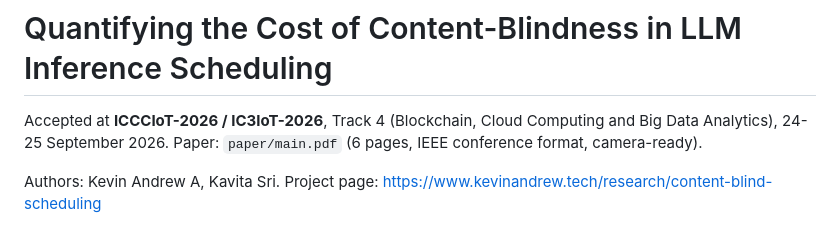
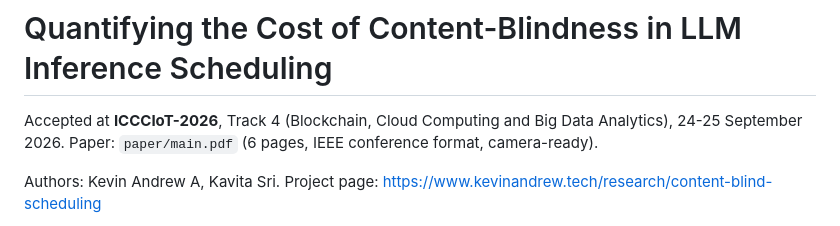
Before and after one commit to Andrew-Kevin-007/content-blind-scheduling, a Markdown page: README.md, the part around the change. Drawn GitHub-style.

Commit message:
docs: name the conference ICCCIoT-2026 only
Co-Authored-By: Claude Sonnet 5.5 <noreply@anthropic.com>

```diff
--- a/README.md
+++ b/README.md
@@ -1,6 +1,6 @@
 # Quantifying the Cost of Content-Blindness in LLM Inference Scheduling
 
-Accepted at **ICCCIoT-2026 / IC3IoT-2026**, Track 4 (Blockchain, Cloud
+Accepted at **ICCCIoT-2026**, Track 4 (Blockchain, Cloud
 Computing and Big Data Analytics), 24-25 September 2026. Paper:
 `paper/main.pdf` (6 pages, IEEE conference format, camera-ready).
 
```
